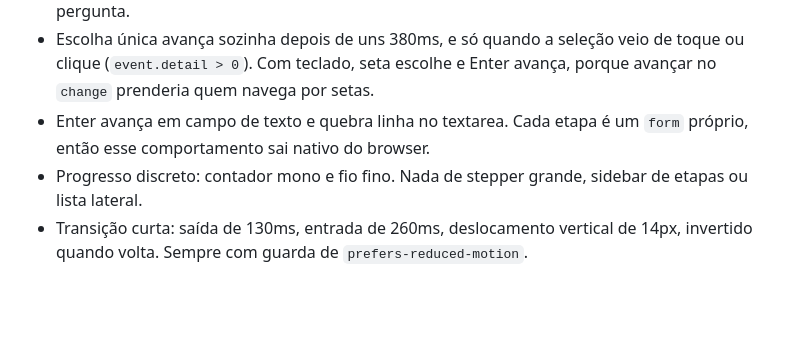
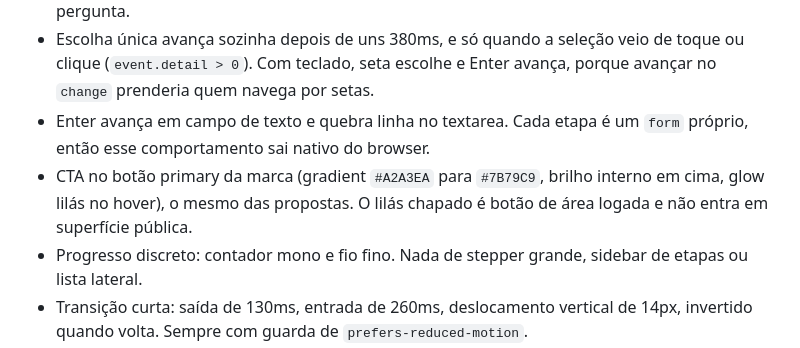
Before and after one commit to luansinezio/marca-beza, a Markdown page: design-guide.md, the part around the change. Drawn GitHub-style; blank space fills up the shorter version.

Commit message:
auto-sync: 2026-08-20 17:52

```diff
--- a/design-guide.md
+++ b/design-guide.md
@@ -768,6 +768,9 @@ tipografia do resto do sistema.
   avança, porque avançar no `change` prenderia quem navega por setas.
 - Enter avança em campo de texto e quebra linha no textarea. Cada etapa é um
   `form` próprio, então esse comportamento sai nativo do browser.
+- CTA no botão primary da marca (gradient `#A2A3EA` para `#7B79C9`, brilho
+  interno em cima, glow lilás no hover), o mesmo das propostas. O lilás chapado
+  é botão de área logada e não entra em superfície pública.
 - Progresso discreto: contador mono e fio fino. Nada de stepper grande, sidebar
   de etapas ou lista lateral.
 - Transição curta: saída de 130ms, entrada de 260ms, deslocamento vertical de
```
